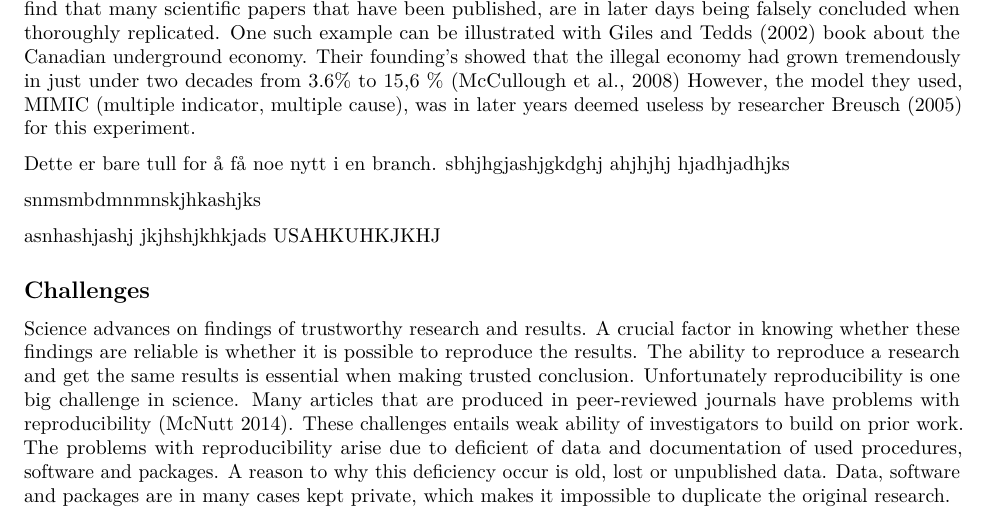
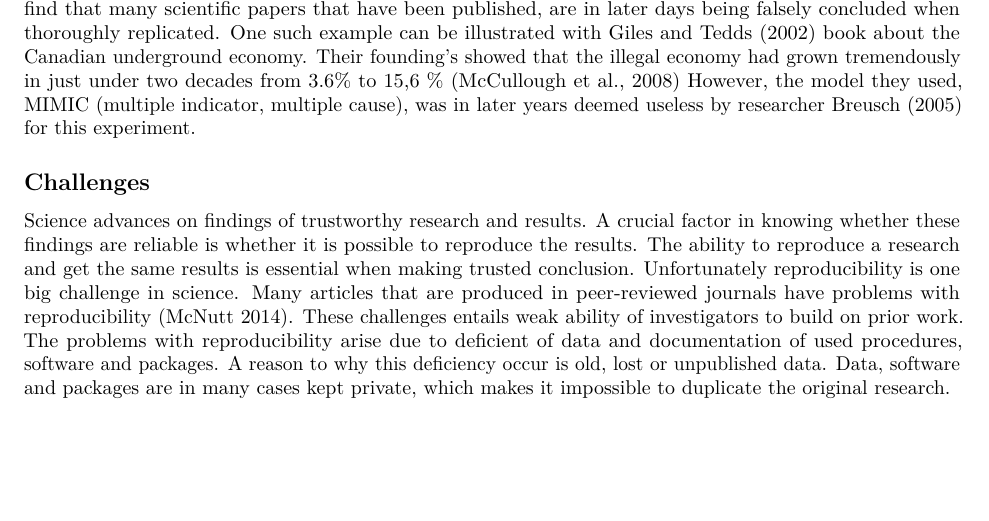
Before and after one commit to vilhau/Ass-1-H-st-21-VH, an R Markdown document (Git project first ass1h21.Rmd): part of page 1 of 3, cut so that both start at the same text, the shorter picture padded with empty space. Rendered offline with R 4.5, knitr and Pandoc, then LaTeX, with nearby package versions.

Commit message:
clean up after ag

```diff
--- a/Git project first ass1h21.Rmd
+++ b/Git project first ass1h21.Rmd
@@ -13,12 +13,6 @@ output:
 In this paper we will discuss the differences between replicability and reproducibility, the importance of reproducibility in science and how R Notebook may be a potential solution to this problem.
 
 Scientific research and the methodologies have undergone tremendous technological evolutions in the latest decades. However, the manner these scientific papers and studies are being published have stayed in the most part the same, and to an extent we can say that its fifty years behind (Gentleman, 2005). For instance, we find that many scientific papers that have been published, are in later days being falsely concluded when thoroughly replicated. One such example can be illustrated with Giles and Tedds (2002) book about the Canadian underground economy. Their founding's showed that the illegal economy had grown tremendously in just under two decades from 3.6% to 15,6 % (McCullough et al., 2008) However, the model they used, MIMIC (multiple indicator, multiple cause), was in later years deemed useless by researcher Breusch (2005) for this experiment.
-
-Dette er bare tull for å få noe nytt i en branch. sbhjhgjashjgkdghj ahjhjhj hjadhjadhjks
-
-snmsmbdmnmnskjhkashjks
-
-asnhashjashj jkjhshjkhkjads USAHKUHKJKHJ
 
 ## Challenges
 
```
